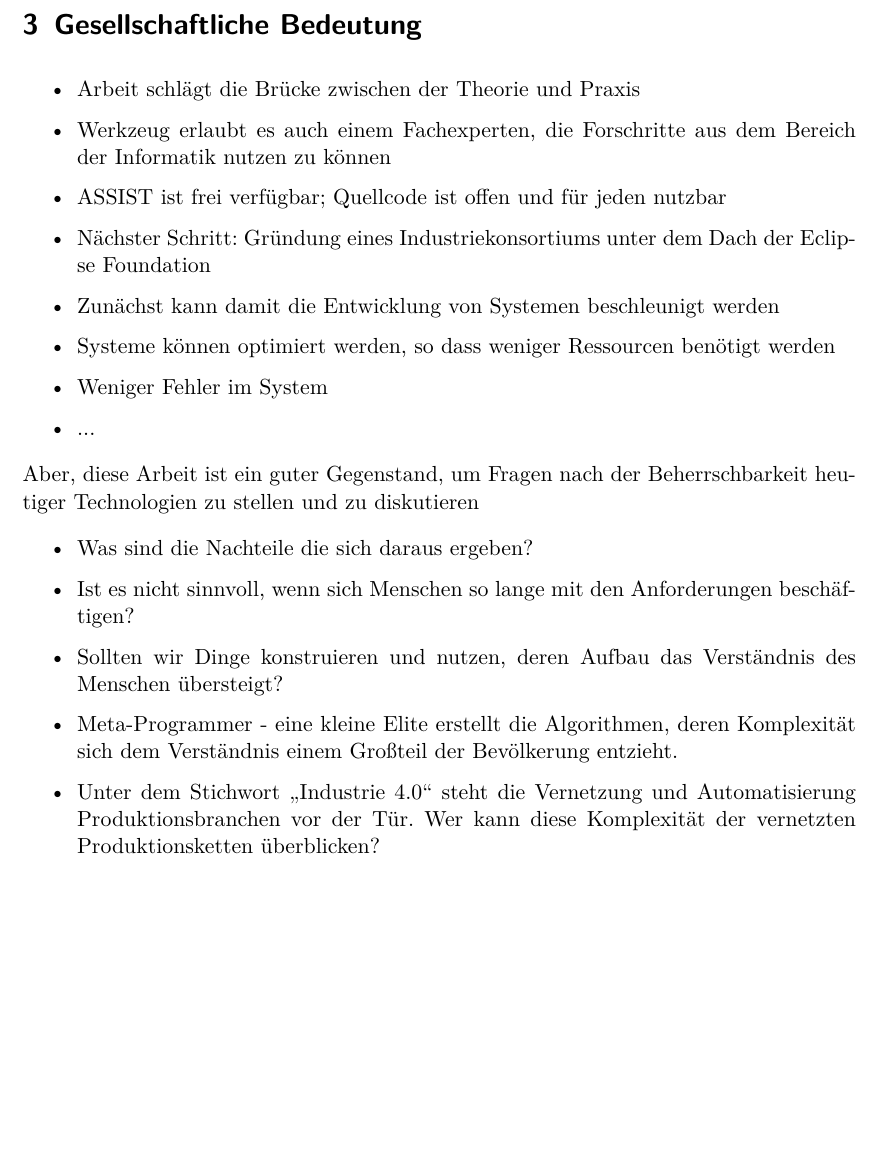
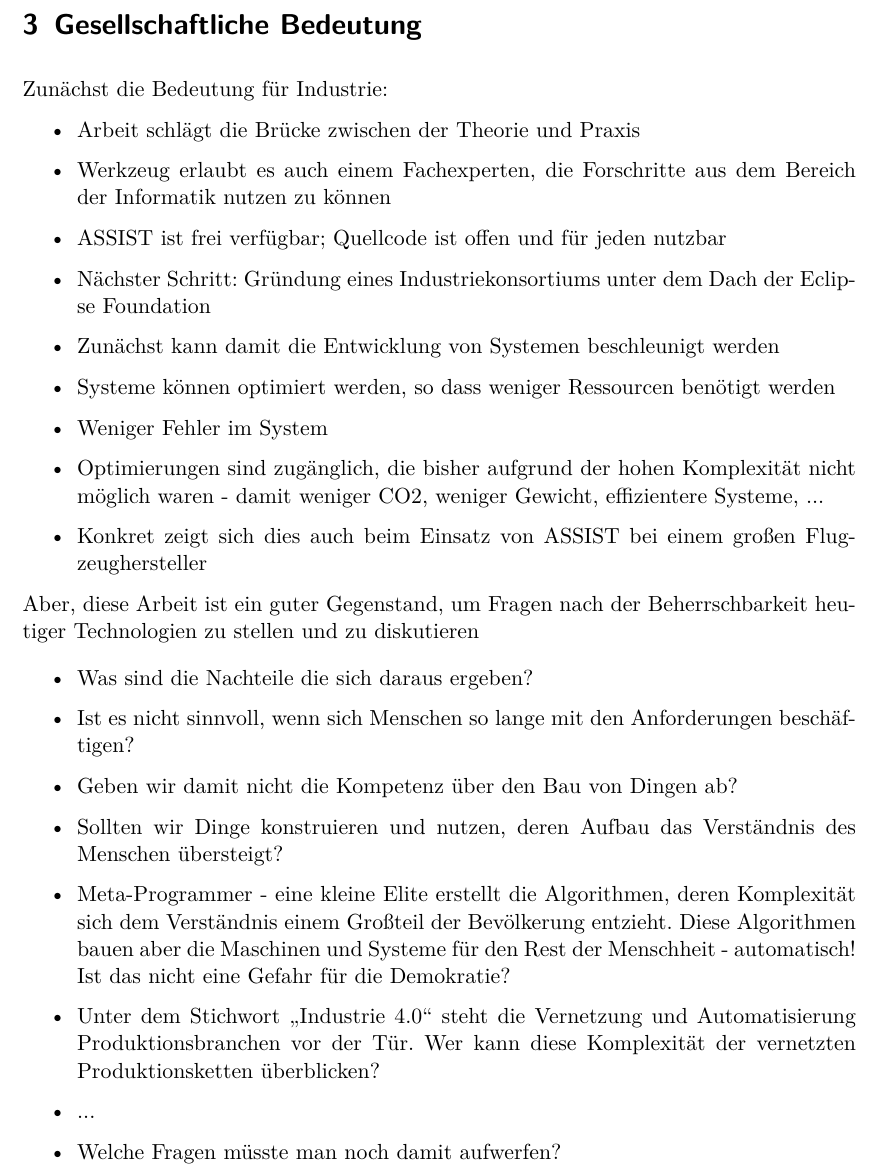
Before and after one commit to RobertHilbrich/dissertationspreis, a LaTeX document (Langfassung/main.tex): part of page 13 of 13, cut so that both start at the same text, the shorter picture padded with empty space. Compiled offline with pdfLaTeX; the source files are stored in an older character set and shown here as Unicode.

Commit message:
more text

```diff
--- a/Langfassung/main.tex
+++ b/Langfassung/main.tex
@@ -272,6 +272,8 @@ Dieses Fallbeispiel belegt, dass Platzierungen von Softwarekomponenten für die
 \section{Gesellschaftliche Bedeutung}
 \label{sec:gesellsch-bede}
 
+
+Zunächst die Bedeutung für Industrie:
 \begin{itemize}
 \item Arbeit schlägt die Brücke zwischen der Theorie und Praxis
 \item Werkzeug erlaubt es auch einem Fachexperten, die Forschritte aus dem Bereich der Informatik nutzen zu können
@@ -280,7 +282,8 @@ Dieses Fallbeispiel belegt, dass Platzierungen von Softwarekomponenten für die
 \item Zunächst kann damit die Entwicklung von Systemen beschleunigt werden
 \item Systeme können optimiert werden, so dass weniger Ressourcen benötigt werden
 \item Weniger Fehler im System
-\item ...
+\item Optimierungen sind zugänglich, die bisher aufgrund der hohen Komplexität nicht möglich waren - damit weniger CO2, weniger Gewicht, effizientere Systeme, ...
+\item Konkret zeigt sich dies auch beim Einsatz von ASSIST bei einem großen Flugzeughersteller
 \end{itemize}
 
 Aber, diese Arbeit ist ein guter Gegenstand, um Fragen nach der Beherrschbarkeit heutiger Technologien zu stellen und zu diskutieren
@@ -288,9 +291,12 @@ Aber, diese Arbeit ist ein guter Gegenstand, um Fragen nach der Beherrschbarkeit
 \begin{itemize}
 \item Was sind die Nachteile die sich daraus ergeben?
 \item Ist es nicht sinnvoll, wenn sich Menschen so lange mit den Anforderungen beschäftigen?
+\item Geben wir damit nicht die Kompetenz über den Bau von Dingen ab?
 \item Sollten wir Dinge konstruieren und nutzen, deren Aufbau das Verständnis des Menschen übersteigt?
-\item Meta-Programmer - eine kleine Elite erstellt die Algorithmen, deren Komplexität sich dem Verständnis einem Großteil der Bevölkerung entzieht.
+\item Meta-Programmer - eine kleine Elite erstellt die Algorithmen, deren Komplexität sich dem Verständnis einem Großteil der Bevölkerung entzieht. Diese Algorithmen bauen aber die Maschinen und Systeme für den Rest der Menschheit - automatisch! Ist das nicht eine Gefahr für die Demokratie?
 \item Unter dem Stichwort "`Industrie 4.0"' steht die Vernetzung und Automatisierung Produktionsbranchen vor der Tür. Wer kann diese Komplexität der vernetzten Produktionsketten überblicken?
+\item ...
+\item Welche Fragen müsste man noch damit aufwerfen?
 \end{itemize}
 
 
```
Also changed, not shown: Langfassung/main.pdf.
